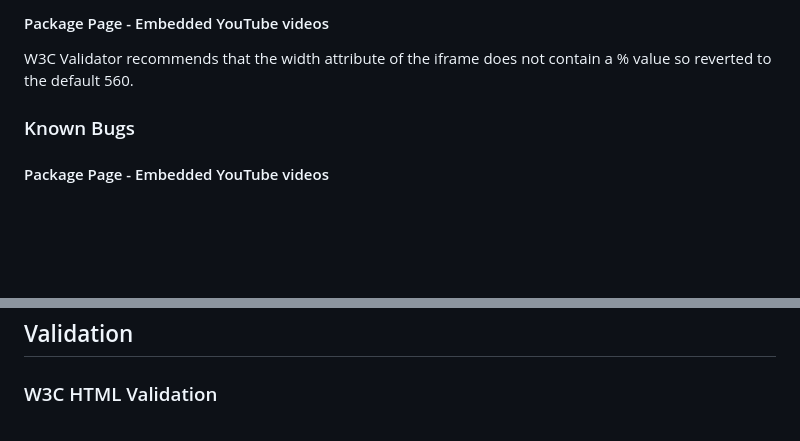
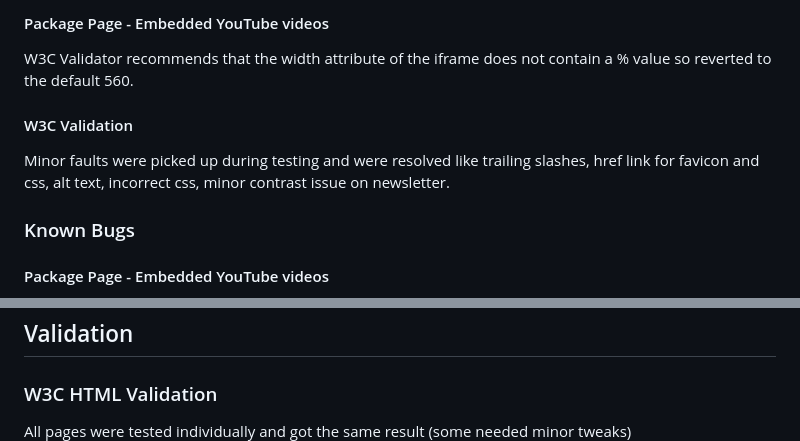
Before and after one commit to ivankrauseza/ci-project1, a Markdown page: README.md, 2 parts joined by grey strips. GitHub-like rendering; blank space fills up the shorter version.

```diff
--- a/README.md
+++ b/README.md
@@ -124,6 +124,8 @@ All relevant form fields are required when submitting and this is functioning.
 I noticed that in the link tag for the favicon and css, the url needed a relative path for github pages, so the path needed to be href=”./assets/css/style.css” instead of href=”/assets/css/style.css”.
 #### Package  Page - Embedded YouTube videos
 W3C Validator recommends that the width attribute of the iframe does not contain a % value so reverted to the default 560.
+#### W3C Validation
+Minor faults were picked up during testing and were resolved like trailing slashes, href link for favicon and css, alt text, incorrect css, minor contrast issue on newsletter.
 
 ### Known Bugs
 #### Package  Page - Embedded YouTube videos
@@ -143,7 +145,7 @@ The website has been deployed to GitHub Pages and can be viewed at this URL:
 
 ## Validation
 ### W3C HTML Validation
-
+All pages were tested individually and got the same result (some needed minor tweaks)
 ![Screenshot](/assets/images/readme/w3c-html-validator.png)
 
 ### W3C CSS Validation
```
